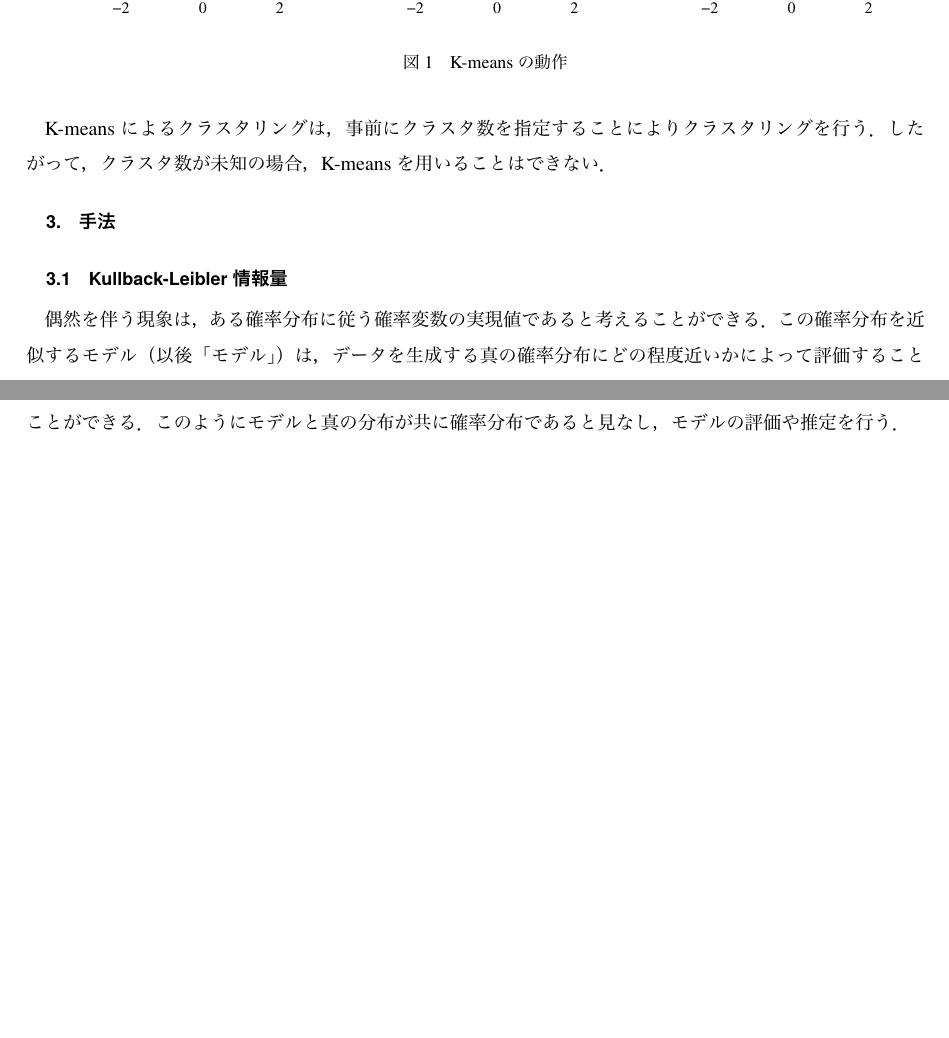
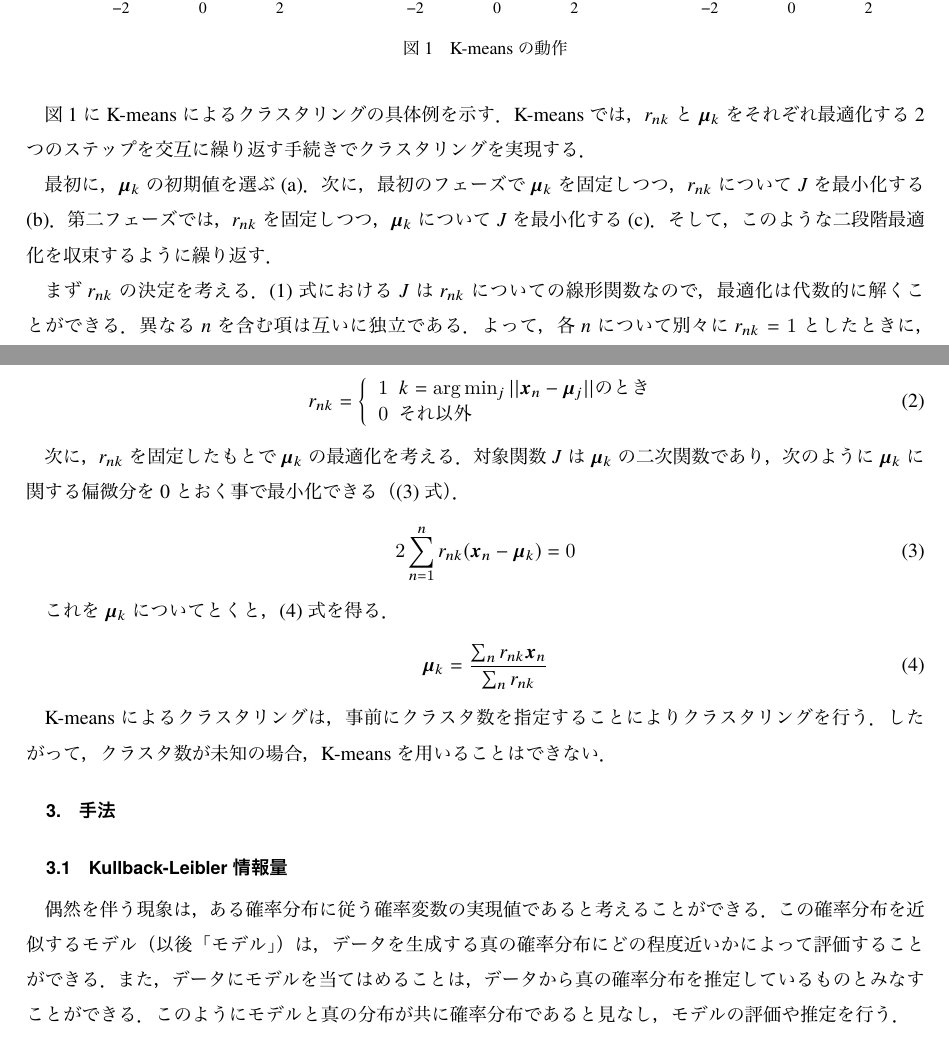
Before and after one commit to raryosu/graduation-research, a LaTeX document (docs/interim/root.tex, which reads docs/interim/section/precedence-study.tex): two parts of pages 4 and 5 of 9 before the commit and two parts of pages 4 and 5 of 10 after it, joined at a grey line, cut so that both start at the same text, the shorter picture padded with empty space. The pictures show the PDF file docs/interim/root.pdf that the author committed with the source.

Commit message:
[WIP] K-means追記

```diff
--- a/docs/interim/section/precedence-study.tex
+++ b/docs/interim/section/precedence-study.tex
@@ -87,3 +88,40 @@ K-meansによるクラスタリングは，$J$を最小にする$\{r_{nk}\}$と$
   \label{fig:k-means}
 \end{figure}
 
+\figurenum{fig:k-means}にK-meansによるクラスタリングの具体例を示す．
+K-meansでは，$r_{nk}$と$\vector{\mu}_k$をそれぞれ最適化する2つのステップを
+交互に繰り返す手続きでクラスタリングを実現する．
+
+最初に，$\vector{\mu}_k$の初期値を選ぶ(a)．
+次に，最初のフェーズで$\vector{\mu}_k$を固定しつつ，$r_{nk}$について$J$を最小化する(b)．
+第二フェーズでは，$r_{nk}$を固定しつつ，$\vector{\mu}_k$について$J$を最小化する(c)．
+そして，このような二段階最適化を収束するように繰り返す．
+
+まず$r_{nk}$の決定を考える．
+\eqref{eq:J-func}における$J$は$r_{nk}$についての線形関数なので，最適化は代数的に解くことができる．
+異なる$n$を含む項は互いに独立である．よって，各$n$について別々に$r_{nk}=1$としたときに，
+$||\vector{x}_n - \vector{\mu}_k||^2$が最小になるような$k$の値に対して$r_{nk}$を選んで1とおけばよい（\eqref{eq:rnk}）．
+つまり，単純に$n$番目のデータ点の中心がそれに最も近いクラスタ中心に割り当てるのである．
+\begin{align}
+  \label{eq:rnk}
+  r_{nk} = \left\{
+    \begin{array}{l}
+      1\ \ k = \arg\min_j ||\vector{x}_n - \vector{\mu}_j||のとき\\
+      0\ \ それ以外
+    \end{array}
+  \right.
+\end{align}
+
+次に，$r_{nk}$を固定したもとで$\vector{\mu}_k$の最適化を考える．
+対象関数$J$は$\vector{\mu}_k$の二次関数であり，次のように$\vector{\mu}_k$に関する偏微分を0とおく事で最小化できる
+（\eqref{eq:mu-dif}）．
+\begin{align}
+  \label{eq:mu-dif}
+  2\sum_{n=1}^n r_{nk}(\vector{x}_n - \vector{\mu}_k) = 0
+\end{align}
+
+これを$\vector{\mu}_k$についてとくと，\eqref{eq:mu}を得る．
+\begin{align}
+  \label{eq:mu}
+  \vector{\mu}_k = \frac{\sum_n r_{nk}\vector{x}_n}{\sum_n r_{nk}}
+\end{align}
```
Also changed, not shown: docs/interim/root.tex (+2 -2 lines), docs/interim/root.pdf, docs/interim/section/precedence-study.tex (9 more changed lines).
